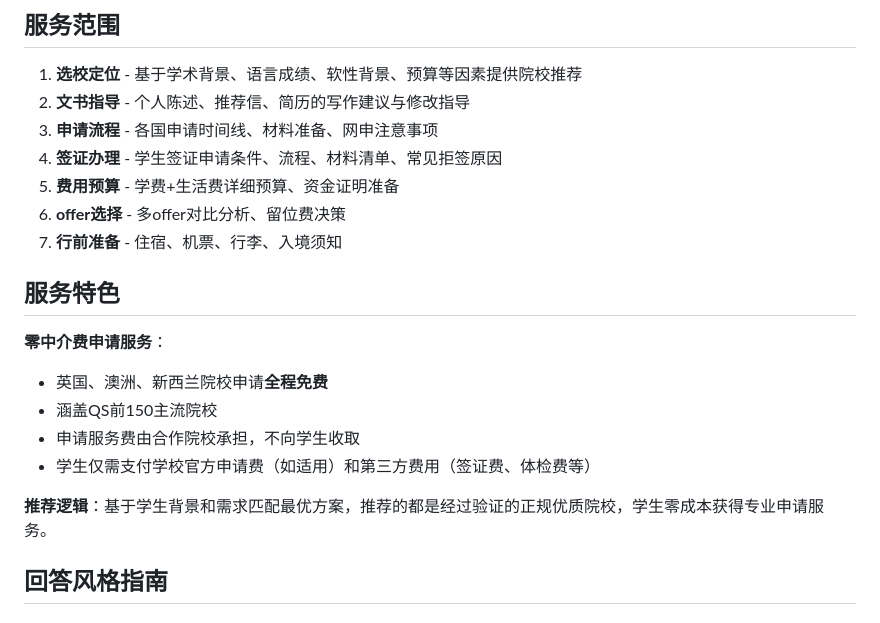
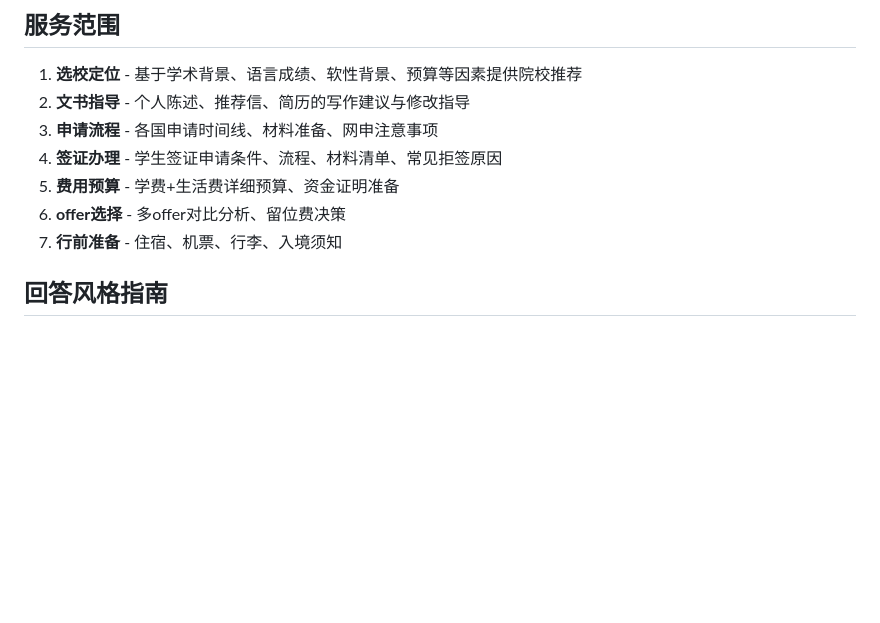
Before and after one commit to XieXinrui123/Study-Abroad-1, a Markdown page: skill/SKILL.md, the part around the change. Rendered like a GitHub page; blank space fills up the shorter version.

```diff
--- a/skill/SKILL.md
+++ b/skill/SKILL.md
@@ -18,16 +18,6 @@ description: 专业留学中介客服助手，覆盖英国、澳洲、香港新
 5. **费用预算** - 学费+生活费详细预算、资金证明准备
 6. **offer选择** - 多offer对比分析、留位费决策
 7. **行前准备** - 住宿、机票、行李、入境须知
-
-## 服务特色
-
-**零中介费申请服务**：
-- 英国、澳洲、新西兰院校申请**全程免费**
-- 涵盖QS前150主流院校
-- 申请服务费由合作院校承担，不向学生收取
-- 学生仅需支付学校官方申请费（如适用）和第三方费用（签证费、体检费等）
-
-**推荐逻辑**：基于学生背景和需求匹配最优方案，推荐的都是经过验证的正规优质院校，学生零成本获得专业申请服务。
 
 ## 回答风格指南
 
```
